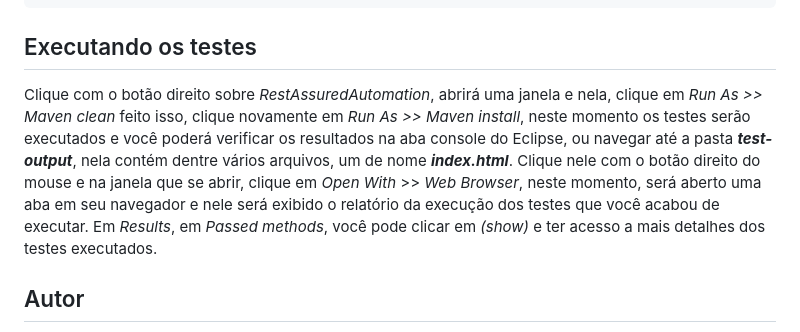
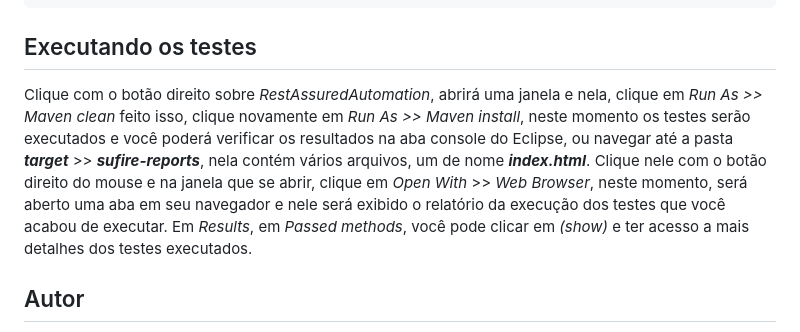
Before and after one commit to lanotle/araujo_drugstore, a Markdown page: README.md, the part around the change. Rendered like a GitHub page.

```diff
--- a/README.md
+++ b/README.md
@@ -79,7 +79,7 @@ Em _StoreTest_ temos:
 
 ## Executando os testes
 
-Clique com o botão direito sobre _RestAssuredAutomation_, abrirá uma janela e nela, clique em _Run As >> Maven clean_ feito isso, clique novamente em _Run As >> Maven install_, neste momento os testes serão executados e você poderá verificar os resultados na aba console do Eclipse, ou navegar até a pasta _**test-output**_, nela contém dentre vários arquivos, um de nome _**index.html**_. Clique nele com o botão direito do mouse e na janela que se abrir, clique em _Open With_ >> _Web Browser_, neste momento, será aberto uma aba em seu navegador e nele será exibido o relatório da execução dos testes que você acabou de executar.
+Clique com o botão direito sobre _RestAssuredAutomation_, abrirá uma janela e nela, clique em _Run As >> Maven clean_ feito isso, clique novamente em _Run As >> Maven install_, neste momento os testes serão executados e você poderá verificar os resultados na aba console do Eclipse, ou navegar até a pasta _**target**_ >> _**sufire-reports**_, nela contém vários arquivos, um de nome _**index.html**_. Clique nele com o botão direito do mouse e na janela que se abrir, clique em _Open With_ >> _Web Browser_, neste momento, será aberto uma aba em seu navegador e nele será exibido o relatório da execução dos testes que você acabou de executar.
 Em _Results_, em _Passed methods_, você pode clicar em _(show)_ e ter acesso a mais detalhes dos testes executados.
 
 ## Autor
```
